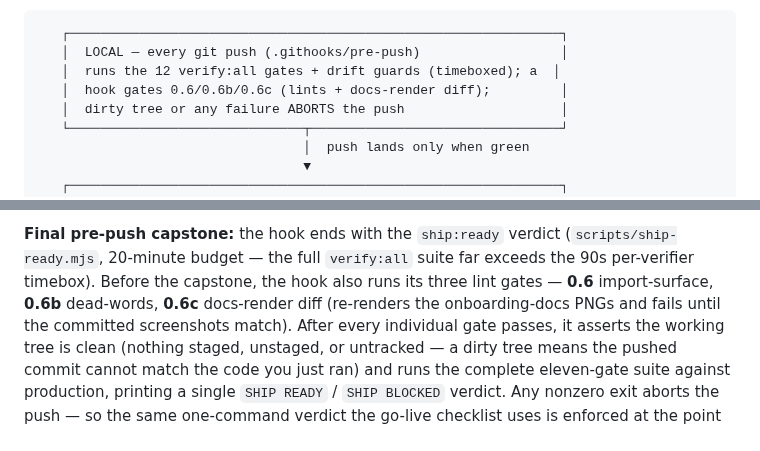
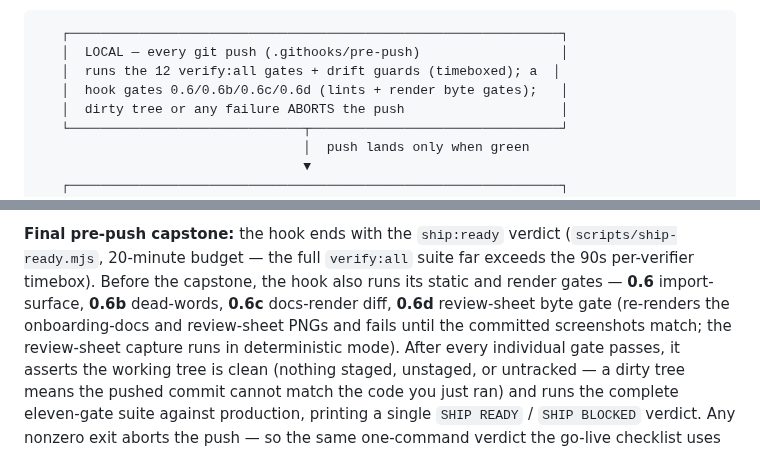
Before and after one commit to LCHEROURI/portfolio-app-freebuff, a Markdown page: docs/launch.md, 2 parts joined by grey strips. GitHub-like rendering.

```diff
--- a/docs/launch.md
+++ b/docs/launch.md
@@ -130,7 +130,7 @@ When each gate runs (same picture as the README handoff section):
    ┌───────────────────────────────────────────────────────────────┐
    │  LOCAL — every git push (.githooks/pre-push)                  │
    │  runs the 12 verify:all gates + drift guards (timeboxed); a  │
-   │  hook gates 0.6/0.6b/0.6c (lints + docs-render diff);         │
+   │  hook gates 0.6/0.6b/0.6c/0.6d (lints + render byte gates);   │
    │  dirty tree or any failure ABORTS the push                    │
    └──────────────────────────────┬────────────────────────────────┘
                                   │  push lands only when green
@@ -218,9 +218,11 @@ the one-command checklist covers it too.
 **Final pre-push capstone:** the hook ends with the `ship:ready` verdict
 (`scripts/ship-ready.mjs`, 20-minute budget — the full `verify:all` suite far
 exceeds the 90s per-verifier timebox). Before the capstone, the hook also
-runs its three lint gates — **0.6** import-surface, **0.6b** dead-words,
-**0.6c** docs-render diff (re-renders the onboarding-docs PNGs and fails
-until the committed screenshots match). After every individual gate passes, it
+runs its static and render gates — **0.6** import-surface, **0.6b** dead-words,
+**0.6c** docs-render diff, **0.6d** review-sheet byte gate (re-renders the
+onboarding-docs and review-sheet PNGs and fails until the committed
+screenshots match; the review-sheet capture runs in deterministic mode). After
+every individual gate passes, it
 asserts the working tree is clean (nothing staged, unstaged, or untracked — a
 dirty tree means the pushed commit cannot match the code you just ran) and
 runs the complete eleven-gate suite against production, printing a single
```
Also changed, not shown: README.md (+12 -9 lines), screenshots/review-sheet-preview.png, 4 other files.
